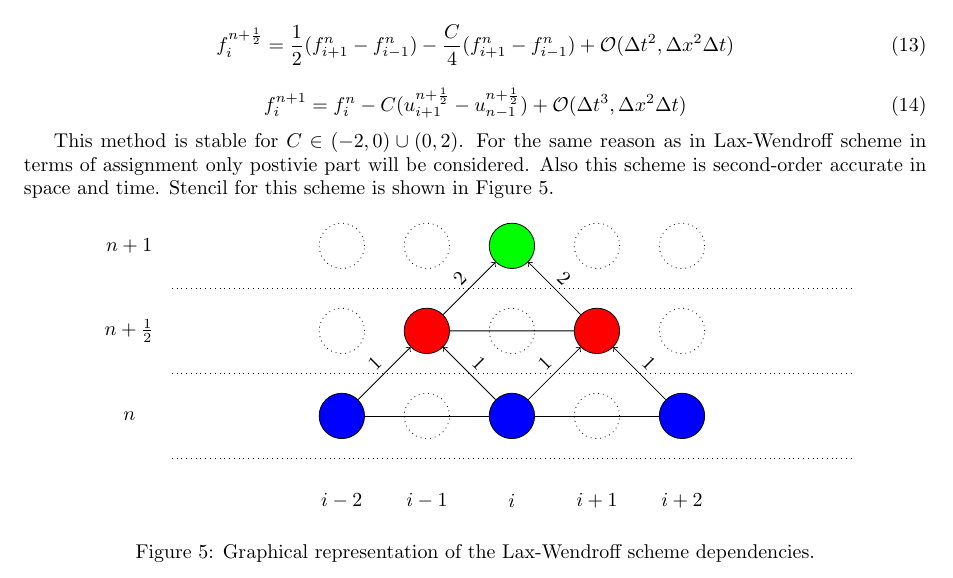
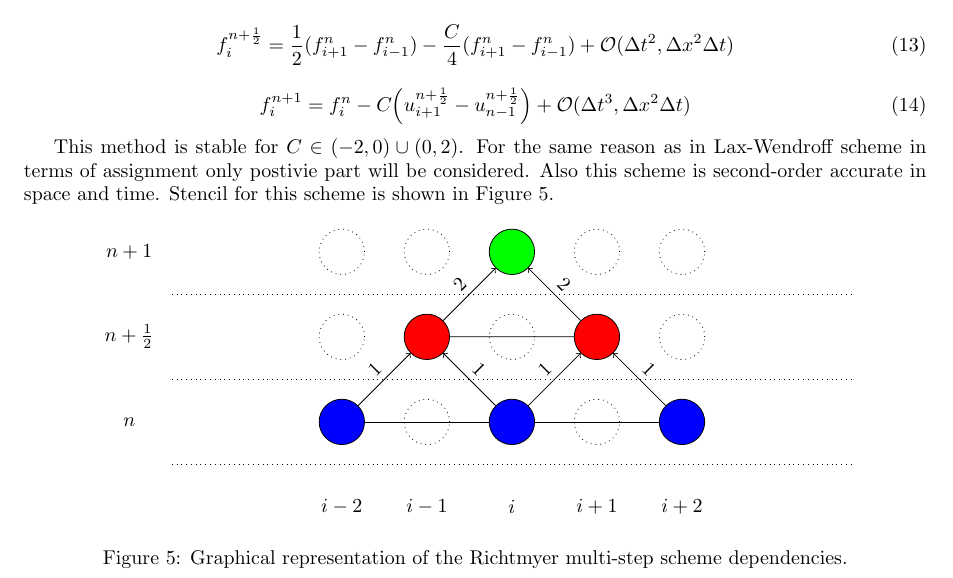
Before and after one commit to Nimelo/computational-methods-assignment, a LaTeX paper (Documentation/document.tex, which reads Documentation/methodsAndProcedures.tex): part of page 9 of 10, cut so that both start at the same text. Compiled offline with pdfLaTeX.

Commit message:
Small fixes

```diff
--- a/Documentation/methodsAndProcedures.tex
+++ b/Documentation/methodsAndProcedures.tex
@@ -276,7 +276,7 @@
 
 			\begin{equation}
 				\label{for:richtmyer-multi-step}
-				f_i^{n+1} = f_i^n - C(u_{i+1}^{n+\frac{1}{2}} - u_{n-1}^{n+\frac{1}{2}}) + \mathcal{O} (\Delta t^3, \Delta x^2\Delta t)
+				f_i^{n+1} = f_i^n - C\Big(u_{i+1}^{n+\frac{1}{2}} - u_{n-1}^{n+\frac{1}{2}}\Big) + \mathcal{O} (\Delta t^3, \Delta x^2\Delta t)
 			\end{equation}
 
 			This method is stable for $C \in (-2, 0) \cup (0, 2)$. For the same reason as in Lax-Wendroff scheme in terms of assignment only postivie part will be considered. Also this scheme is second-order accurate in space and time. Stencil for this scheme is shown in Figure \ref{fig:richtmyer-multi-step}.
@@ -328,6 +328,6 @@
 				\draw [->] (i+1j+1) -- node [midway, above, sloped] {2} (ij+2);
 
 				\end{tikzpicture}
-				\caption{Graphical representation of the Lax-Wendroff scheme dependencies.}
+				\caption{Graphical representation of the Richtmyer multi-step scheme dependencies.}
 				\label{fig:richtmyer-multi-step}
 			\end{figure}
```
